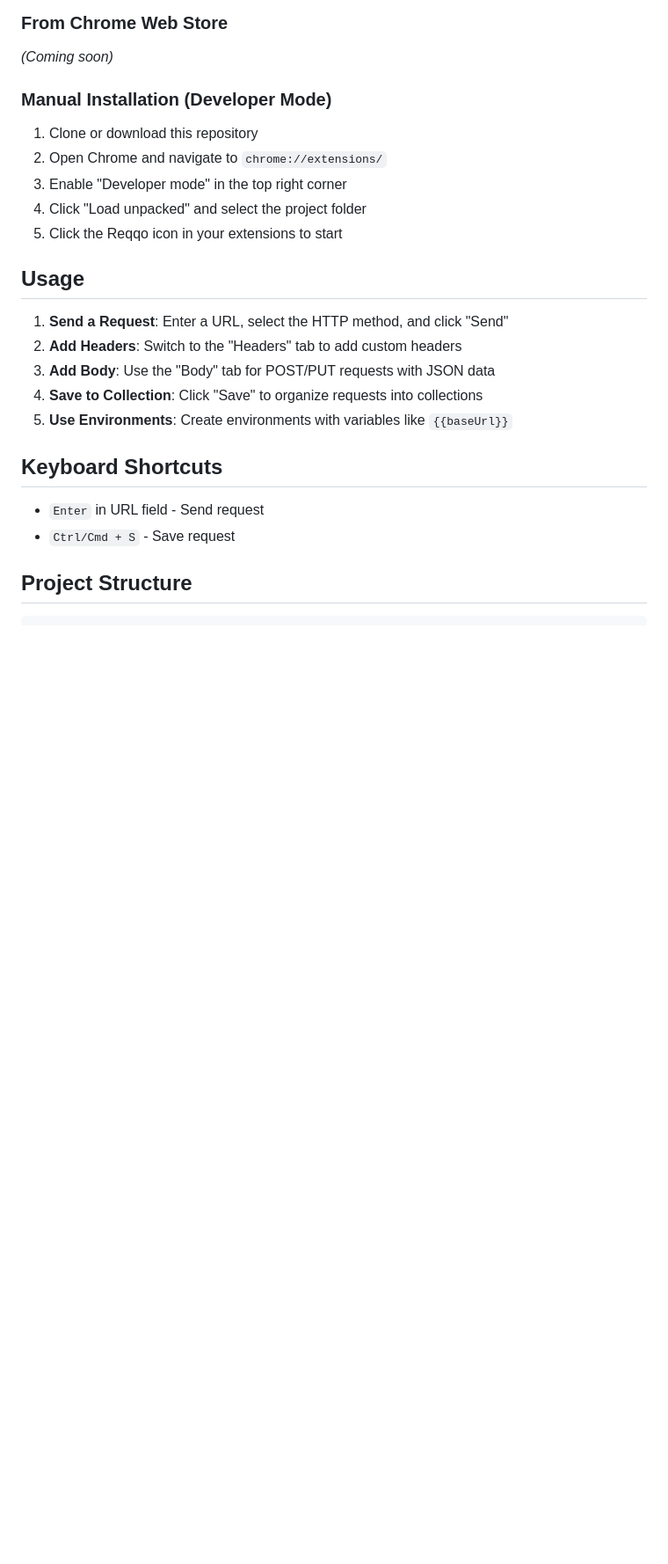
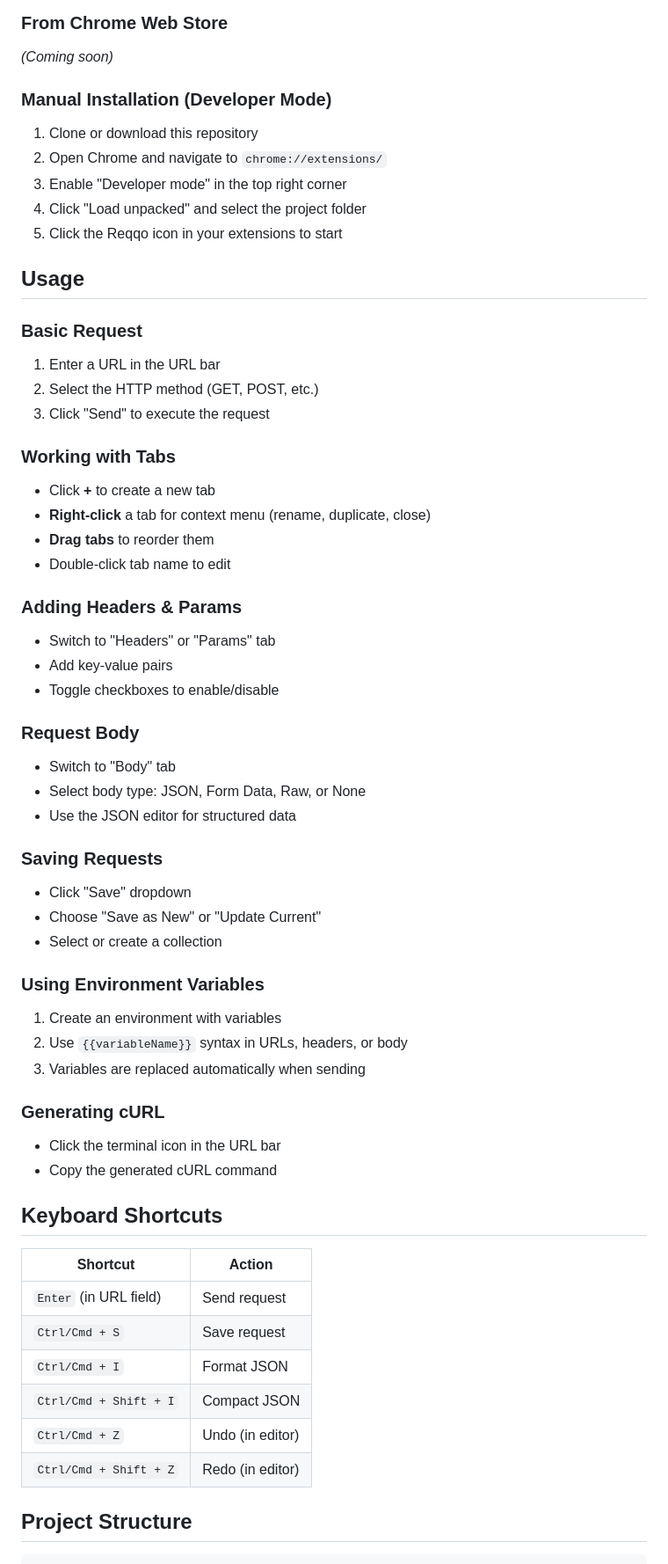
Before and after one commit to keremcankabadayi/reqqo, a Markdown page: README.md, the part around one of its changes. Shown at 88% size. GitHub-like rendering; blank space fills up the shorter version.

```diff
--- a/README.md
+++ b/README.md
@@ -30,16 +65,51 @@ A powerful REST API testing tool for your browser. The perfect Postman alternati
 
 ## Usage
 
-1. **Send a Request**: Enter a URL, select the HTTP method, and click "Send"
-2. **Add Headers**: Switch to the "Headers" tab to add custom headers
-3. **Add Body**: Use the "Body" tab for POST/PUT requests with JSON data
-4. **Save to Collection**: Click "Save" to organize requests into collections
-5. **Use Environments**: Create environments with variables like `{{baseUrl}}`
+### Basic Request
+1. Enter a URL in the URL bar
+2. Select the HTTP method (GET, POST, etc.)
+3. Click "Send" to execute the request
+
+### Working with Tabs
+- Click **+** to create a new tab
+- **Right-click** a tab for context menu (rename, duplicate, close)
+- **Drag tabs** to reorder them
+- Double-click tab name to edit
+
+### Adding Headers & Params
+- Switch to "Headers" or "Params" tab
+- Add key-value pairs
+- Toggle checkboxes to enable/disable
+
+### Request Body
+- Switch to "Body" tab
+- Select body type: JSON, Form Data, Raw, or None
+- Use the JSON editor for structured data
+
+### Saving Requests
+- Click "Save" dropdown
+- Choose "Save as New" or "Update Current"
+- Select or create a collection
+
+### Using Environment Variables
+1. Create an environment with variables
+2. Use `{{variableName}}` syntax in URLs, headers, or body
+3. Variables are replaced automatically when sending
+
+### Generating cURL
+- Click the terminal icon in the URL bar
+- Copy the generated cURL command
 
 ## Keyboard Shortcuts
 
-- `Enter` in URL field - Send request
-- `Ctrl/Cmd + S` - Save request
+| Shortcut | Action |
+|----------|--------|
+| `Enter` (in URL field) | Send request |
+| `Ctrl/Cmd + S` | Save request |
+| `Ctrl/Cmd + I` | Format JSON |
+| `Ctrl/Cmd + Shift + I` | Compact JSON |
+| `Ctrl/Cmd + Z` | Undo (in editor) |
+| `Ctrl/Cmd + Shift + Z` | Redo (in editor) |
 
 ## Project Structure
 
```
Also changed, not shown: other parts of README.md (+72 -18 lines).
